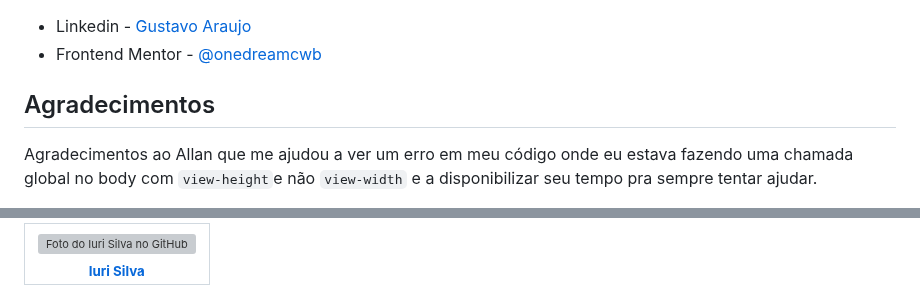
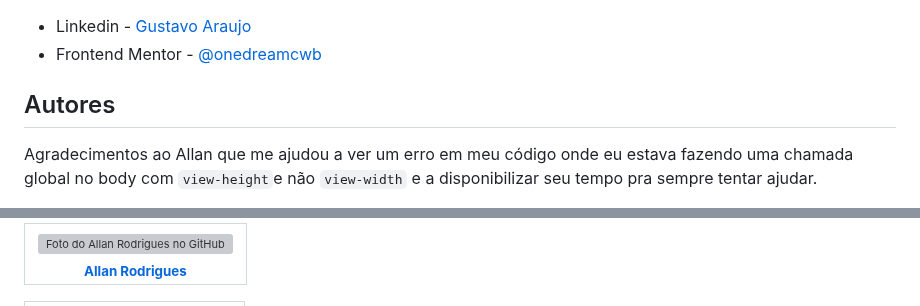
Before and after one commit to onedreamcwb/Resumo-de-resultados, a Markdown page: README.md, 2 parts joined by grey strips. Rendered like a GitHub page; grey boxes are pictures that could not be loaded.

Commit message:
Atualização Readme

```diff
--- a/README.md
+++ b/README.md
@@ -112,7 +112,7 @@ Primeiramente refatorar o CSS. Atualmente está com 171 linhas. Quero reduzir be
 - Linkedin - [Gustavo Araujo](https://www.linkedin.com/in/ga20222/)
 - Frontend Mentor - [@onedreamcwb](https://www.frontendmentor.io/profile/onedreamcwb)
 
-## Agradecimentos
+## Autores
 
 Agradecimentos ao Allan que me ajudou a ver um erro em meu código onde eu estava fazendo uma chamada global no body com `view-height`e não `view-width` e a disponibilizar seu tempo pra sempre tentar ajudar.
 
@@ -124,10 +120,10 @@ Agradecimentos ao Allan que me ajudou a ver um erro em meu código onde eu estav
 <table>
   <tr>
     <td align="center">
-      <a href="https://github.com/iuricode">
-        <img src="https://media.discordapp.net/attachments/1044972183870525540/1092124373948837958/22855740.png" width="100px;" alt="Foto do Iuri Silva no GitHub"/><br>
+      <a href="https://github.com/AllanR1991">
+        <img src="https://media.discordapp.net/attachments/1044972183870525540/1092124373948837958/22855740.png" width="100px;" alt="Foto do Allan Rodrigues no GitHub"/><br>
         <sub>
-          <b>Iuri Silva</b>
+          <b>Allan Rodrigues</b>
         </sub>
       </a>
     </td>
```
Also changed, not shown: other parts of README.md (+13 -4 lines).
